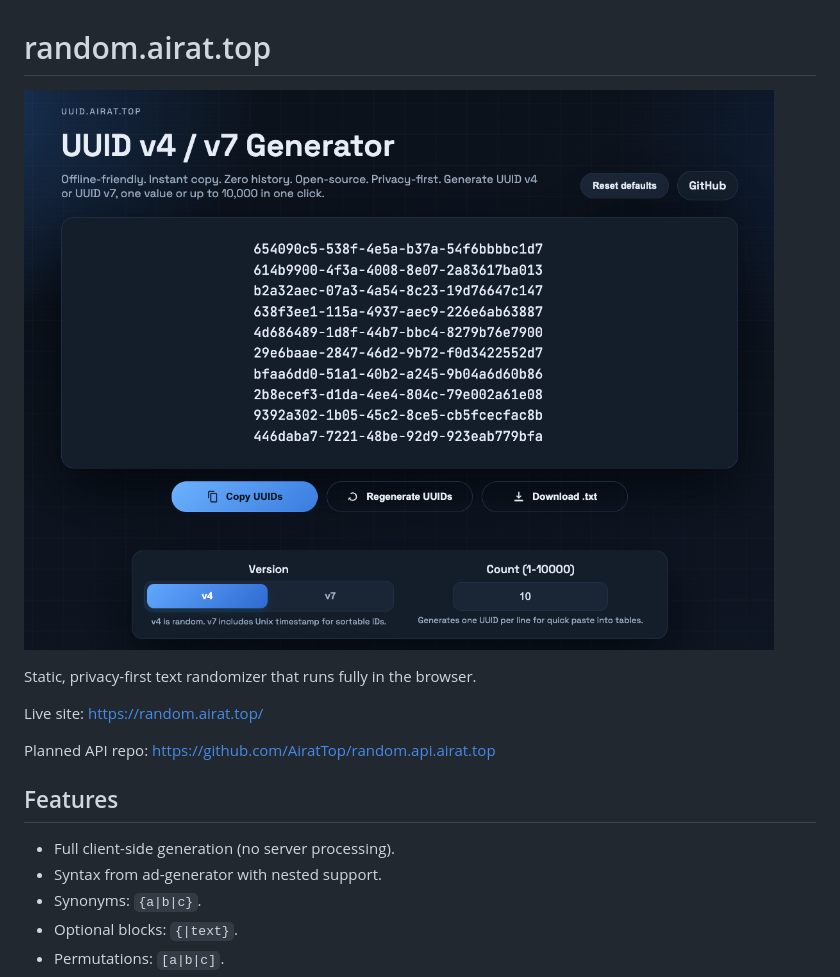
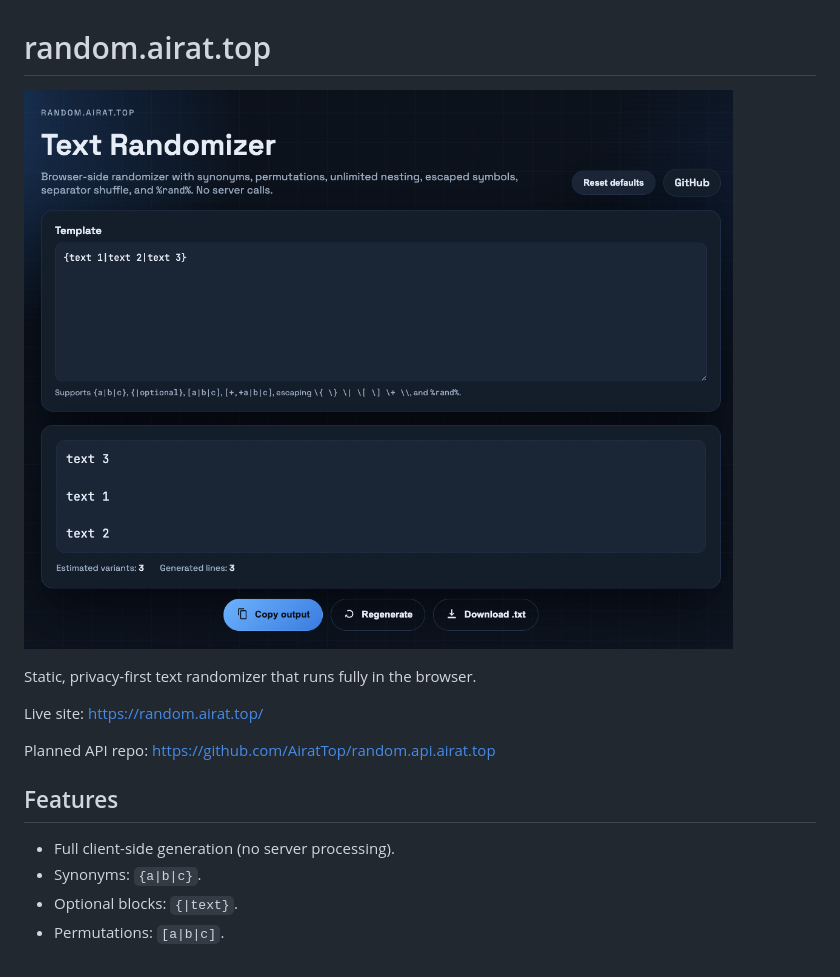
Before and after one commit to AiratTop/random.airat.top, a Markdown page: README.md, the part around the change. Rendered like a GitHub page; pictures changed too: public_html/screenshot.png.

Commit message:
Update screenshot

```diff
--- a/README.md
+++ b/README.md
@@ -11,7 +11,6 @@ Planned API repo: https://github.com/AiratTop/random.api.airat.top
 ## Features
 
 - Full client-side generation (no server processing).
-- Syntax from ad-generator with nested support.
 - Synonyms: `{a|b|c}`.
 - Optional blocks: `{|text}`.
 - Permutations: `[a|b|c]`.
```
